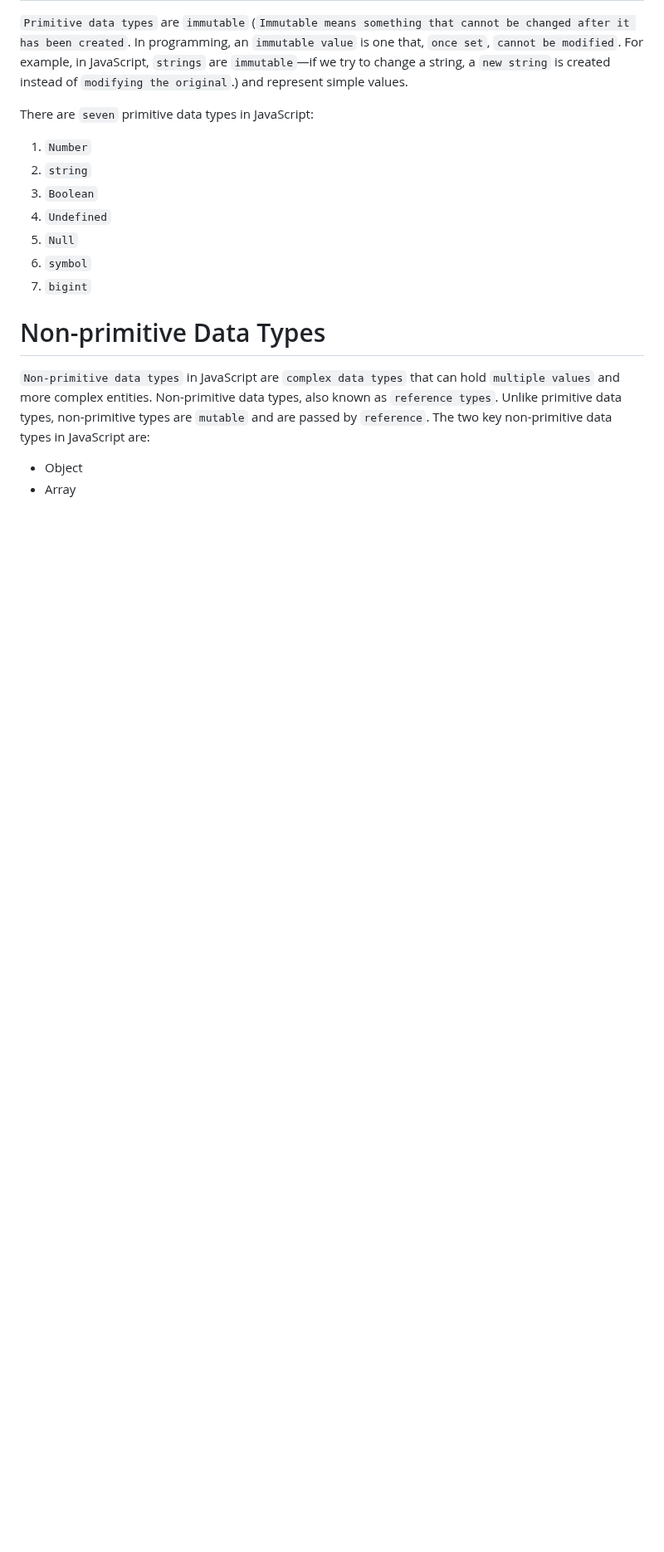
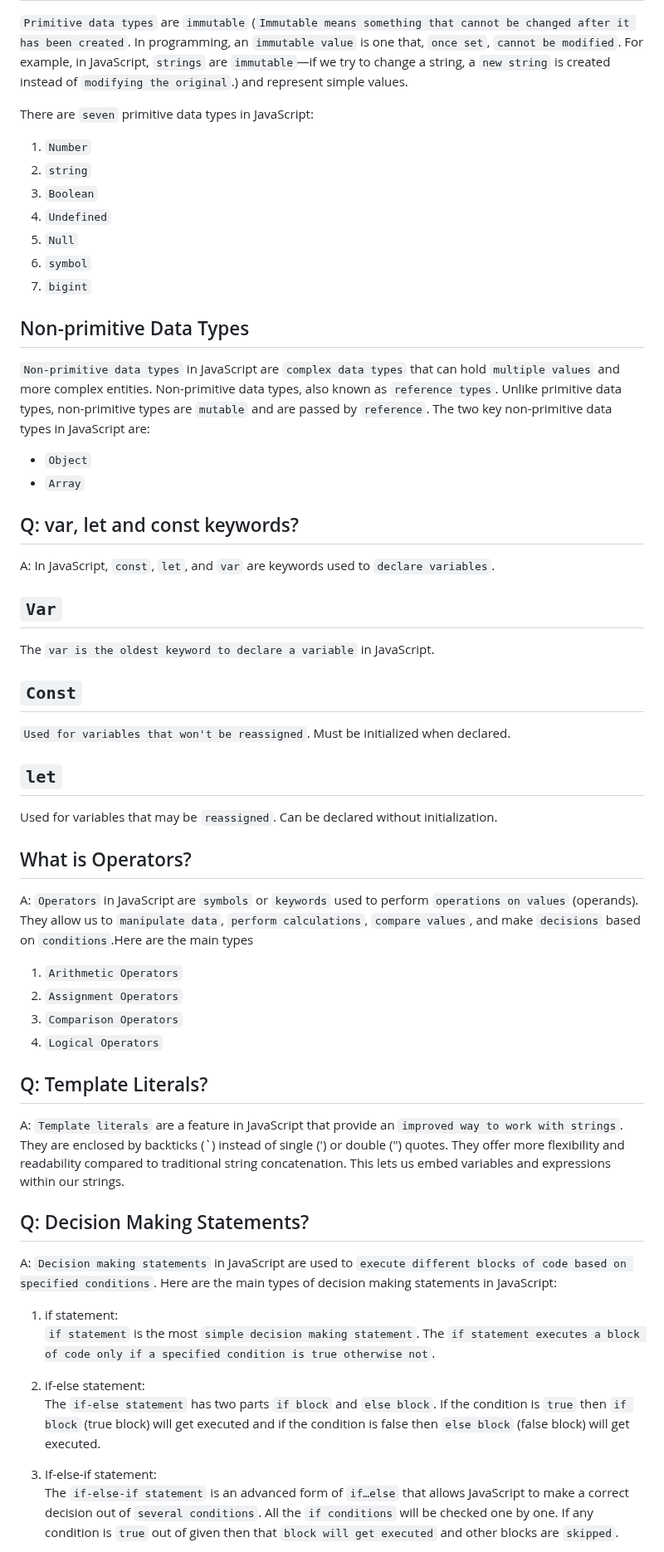
Before and after one commit to AJAYKUMAR-B-S/Learn-Javascript, a Markdown page: Section-02-Javascript_Fundamental_Part_01/Theory/Topics_Covered_Solution.md, the part around one of its changes. Shown at 83% size. Rendered like a GitHub page; blank space fills up the shorter version.

Commit message:
Complete the Fundamental part01 solution

```diff
--- a/Section-02-Javascript_Fundamental_Part_01/Theory/Topics_Covered_Solution.md
+++ b/Section-02-Javascript_Fundamental_Part_01/Theory/Topics_Covered_Solution.md
@@ -44,7 +44,38 @@ There are `seven` primitive data types in JavaScript:
 6. `symbol`
 7. `bigint`
 
-# Non-primitive Data Types
+## Non-primitive Data Types
 `Non-primitive data types` in JavaScript are `complex data types` that can hold `multiple values` and more complex entities. Non-primitive data types, also known as `reference types`. Unlike primitive data types, non-primitive types are `mutable` and are passed by `reference`. The two key non-primitive data types in JavaScript are:
-- Object
-- Array
+- `Object`
+- `Array`
+
+## Q: var, let and const keywords?
+A: In JavaScript, `const`, `let`, and `var` are keywords used to `declare variables`.
+## `Var`
+The `var is the oldest keyword to declare a variable` in JavaScript.
+## `Const`
+`Used for variables that won't be reassigned`. Must be initialized when declared.
+## `let`
+Used for variables that may be `reassigned`. Can be declared without initialization.
+
+## What is Operators?
+A: `Operators` in JavaScript are `symbols` or `keywords` used to perform `operations on values` (operands). They allow us to `manipulate data`, `perform calculations`, `compare values`, and make `decisions` based on `conditions`.Here are the main types
+ 1. `Arithmetic Operators`
+ 2. `Assignment Operators`
+ 3. `Comparison Operators`
+ 4. `Logical Operators`
+
+## Q: Template Literals?
+A: `Template literals` are a feature in JavaScript that provide an `improved way to work with strings`. They are enclosed by backticks (`) instead of single (') or double (") quotes.  They offer more flexibility and readability compared to traditional string concatenation. This lets us embed variables and expressions within our strings.
+
+## Q: Decision Making Statements?
+A: `Decision making statements` in JavaScript are used to `execute different blocks of code based on specified conditions`. Here are the main types of decision making statements in JavaScript:
+1. if statement: <br>
+ `if statement` is the most `simple decision making statement`. The `if statement executes a block of code only if a specified condition is true otherwise not`.
+
+2. if-else statement: <br>
+ The `if-else statement` has two parts `if block` and `else block`. If the condition is `true` then `if block` (true block) will get executed and if the condition is false then `else block` (false block) will get executed.
+
+3. If-else-if statement: <br>
+ The `if-else-if statement` is an advanced form of `if…else` that allows JavaScript to make a correct decision out of `several conditions`. All the `if conditions` will be checked one by one. If any condition is `true` out of given then that `block will get executed` and other blocks are `skipped`.
+
```
Also changed, not shown: other parts of Section-02-Javascript_Fundamental_Part_01/Theory/Topics_Covered_Solution.md (+44 -2 lines).
